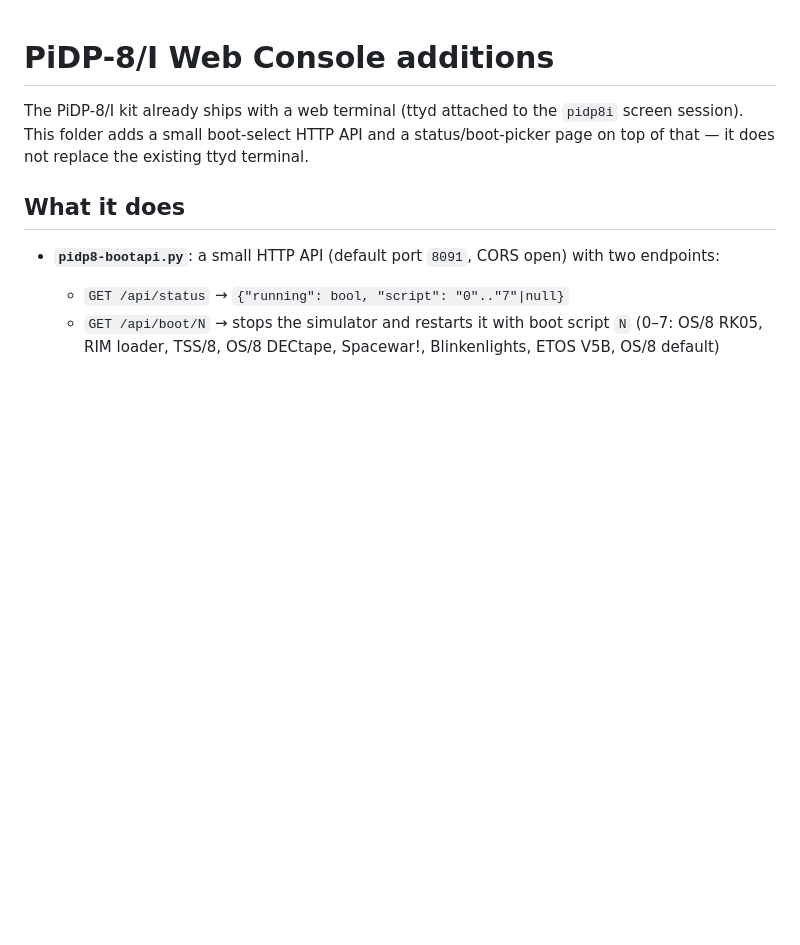
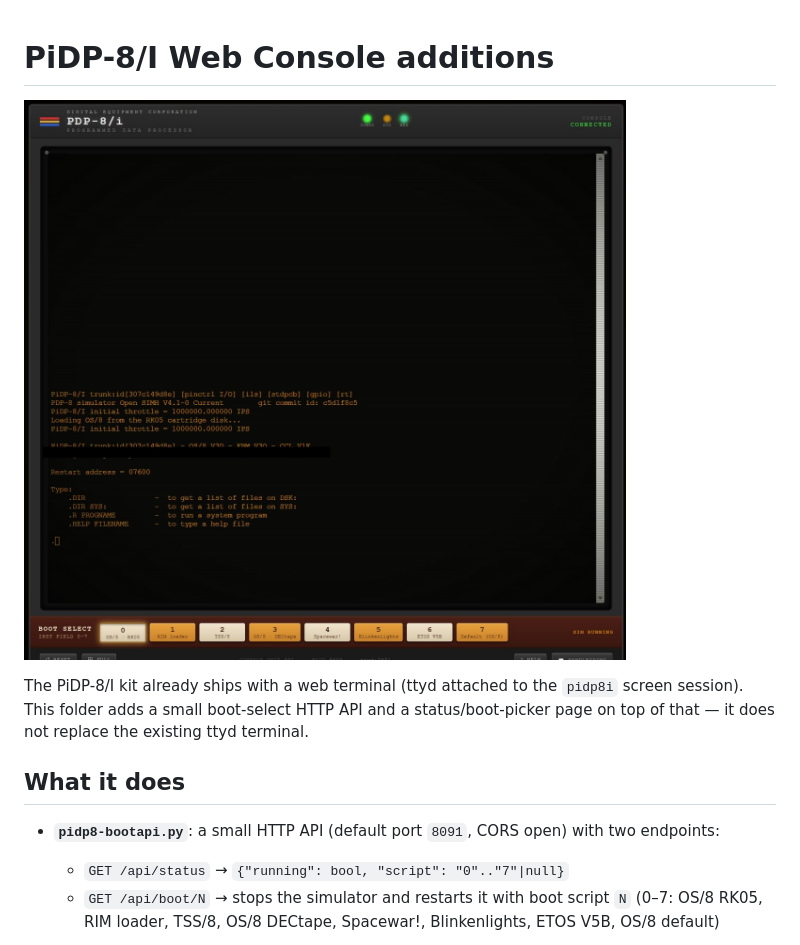
Before and after one commit to rolfpeters-droid/pidp-webconsoles, a Markdown page: pidp8i/README.md, the part around the change. Drawn GitHub-style; pictures changed too: docs/screenshots/pidp8i.jpg (added); blank space fills up the shorter version.

Commit message:
Add PiDP-8/I screenshot (redacted username + host/portal status bar)

```diff
--- a/pidp8i/README.md
+++ b/pidp8i/README.md
@@ -1,4 +1,6 @@
 # PiDP-8/I Web Console additions
+
+![PiDP-8/I web console showing OS/8 booted from the boot-select bar](../docs/screenshots/pidp8i.jpg)
 
 The PiDP-8/I kit already ships with a web terminal (ttyd attached to the `pidp8i` screen session). This folder adds a small boot-select HTTP API and a status/boot-picker page on top of that — it does not replace the existing ttyd terminal.
 
```
Also changed, not shown: README.md (+1 -1 lines).
